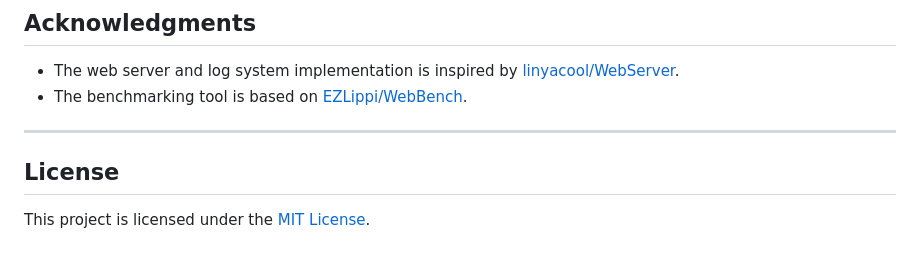
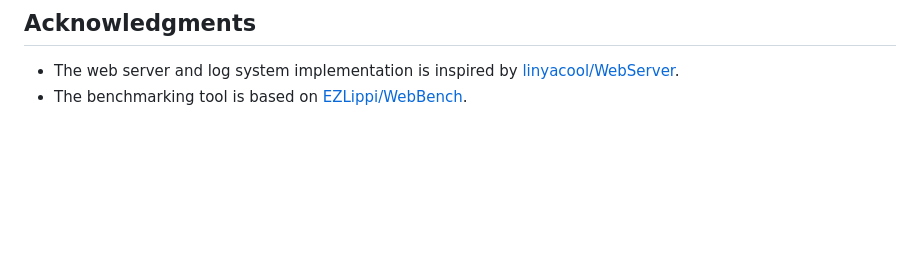
Before and after one commit to MerceMay/WebServer, a Markdown page: README.md, the part around the change. Drawn GitHub-style; blank space fills up the shorter version.

```diff
--- a/README.md
+++ b/README.md
@@ -127,9 +127,3 @@ bin/WebBench -c 5 -t 5 http://localhost:<port>/
 
 - The web server and log system implementation is inspired by [linyacool/WebServer](https://github.com/linyacool/WebServer).
 - The benchmarking tool is based on [EZLippi/WebBench](https://github.com/EZLippi/WebBench).
-
----
-
-## License
-
-This project is licensed under the [MIT License](LICENSE).
```
